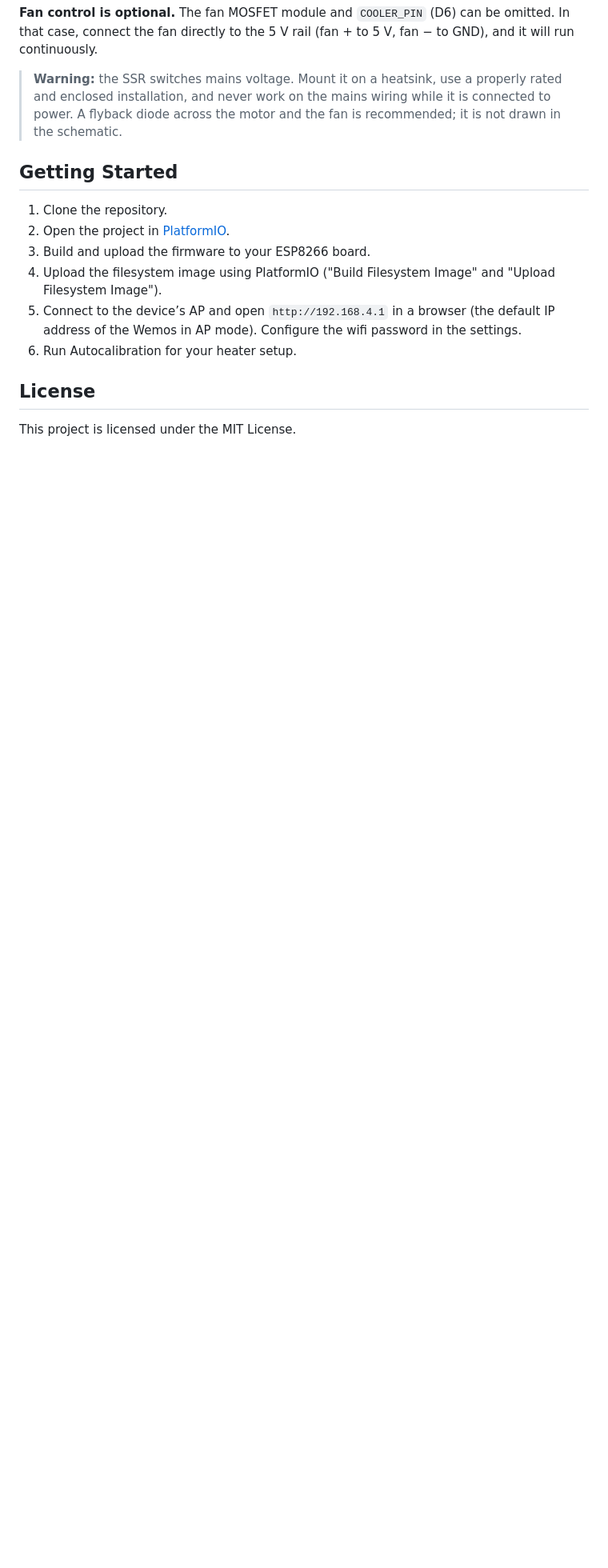
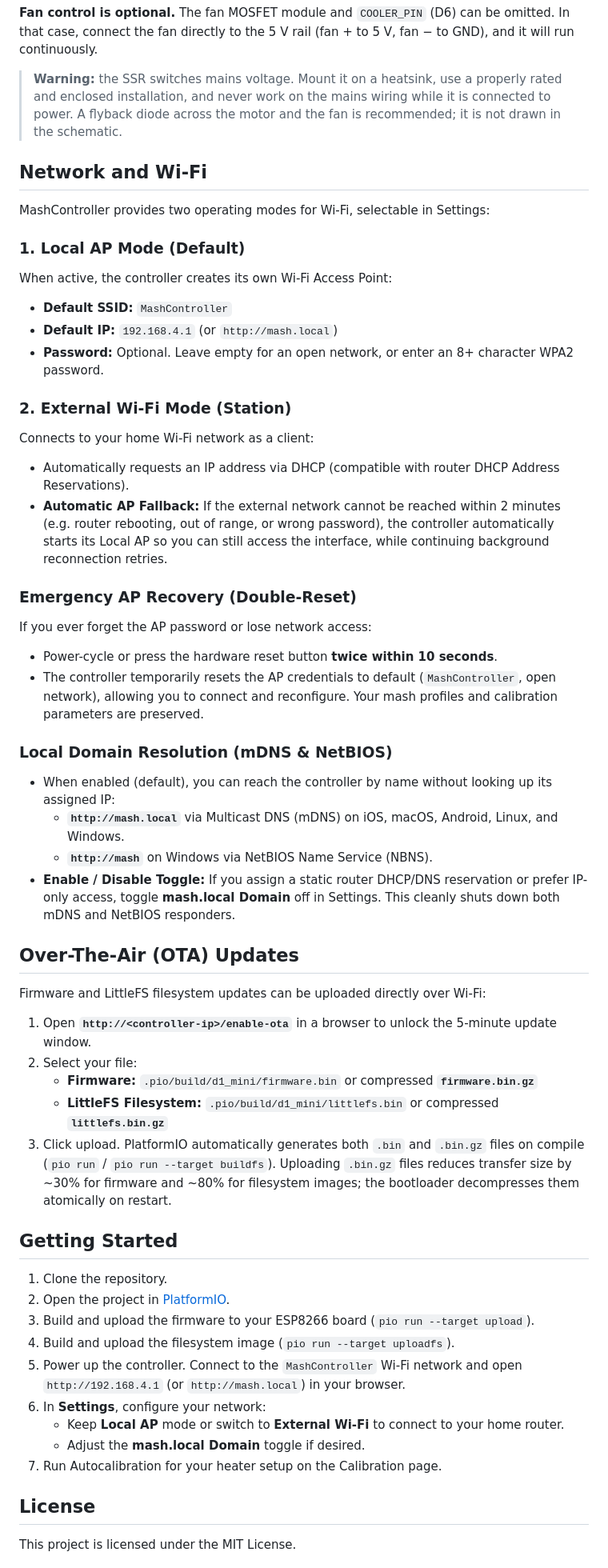
Before and after one commit to nppc/MashController, a Markdown page: README.md, the part around one of its changes. Shown at 80% size. Rendered like a GitHub page; blank space fills up the shorter version.

Commit message:
update readme.md with latest wifi behavior

```diff
--- a/README.md
+++ b/README.md
@@ -121,14 +124,53 @@ Q1 inverts the signal, which is why the default drive is active-low. With a sing
 
 > **Warning:** the SSR switches mains voltage. Mount it on a heatsink, use a properly rated and enclosed installation, and never work on the mains wiring while it is connected to power. A flyback diode across the motor and the fan is recommended; it is not drawn in the schematic.
 
+## Network and Wi-Fi
+
+MashController provides two operating modes for Wi-Fi, selectable in Settings:
+
+### 1. Local AP Mode (Default)
+When active, the controller creates its own Wi-Fi Access Point:
+- **Default SSID:** `MashController`
+- **Default IP:** `192.168.4.1` (or `http://mash.local`)
+- **Password:** Optional. Leave empty for an open network, or enter an 8+ character WPA2 password.
+
+### 2. External Wi-Fi Mode (Station)
+Connects to your home Wi-Fi network as a client:
+- Automatically requests an IP address via DHCP (compatible with router DHCP Address Reservations).
+- **Automatic AP Fallback:** If the external network cannot be reached within 2 minutes (e.g. router rebooting, out of range, or wrong password), the controller automatically starts its Local AP so you can still access the interface, while continuing background reconnection retries.
+
+### Emergency AP Recovery (Double-Reset)
+If you ever forget the AP password or lose network access:
+- Power-cycle or press the hardware reset button **twice within 10 seconds**.
+- The controller temporarily resets the AP credentials to default (`MashController`, open network), allowing you to connect and reconfigure. Your mash profiles and calibration parameters are preserved.
+
+### Local Domain Resolution (mDNS & NetBIOS)
+- When enabled (default), you can reach the controller by name without looking up its assigned IP:
+  - **`http://mash.local`** via Multicast DNS (mDNS) on iOS, macOS, Android, Linux, and Windows.
+  - **`http://mash`** on Windows via NetBIOS Name Service (NBNS).
+- **Enable / Disable Toggle:** If you assign a static router DHCP/DNS reservation or prefer IP-only access, toggle **mash.local Domain** off in Settings. This cleanly shuts down both mDNS and NetBIOS responders.
+
+## Over-The-Air (OTA) Updates
+
+Firmware and LittleFS filesystem updates can be uploaded directly over Wi-Fi:
+
+1. Open **`http://<controller-ip>/enable-ota`** in a browser to unlock the 5-minute update window.
+2. Select your file:
+   - **Firmware:** `.pio/build/d1_mini/firmware.bin` or compressed **`firmware.bin.gz`**
+   - **LittleFS Filesystem:** `.pio/build/d1_mini/littlefs.bin` or compressed **`littlefs.bin.gz`**
+3. Click upload. PlatformIO automatically generates both `.bin` and `.bin.gz` files on compile (`pio run` / `pio run --target buildfs`). Uploading `.bin.gz` files reduces transfer size by ~30% for firmware and ~80% for filesystem images; the bootloader decompresses them atomically on restart.
+
 ## Getting Started
 
 1. Clone the repository.
 2. Open the project in [PlatformIO](https://platformio.org/).
-3. Build and upload the firmware to your ESP8266 board.
-4. Upload the filesystem image using PlatformIO ("Build Filesystem Image" and "Upload Filesystem Image").
-5. Connect to the device’s AP and open `http://192.168.4.1` in a browser (the default IP address of the Wemos in AP mode). Configure the wifi password in the settings.
-6. Run Autocalibration for your heater setup.
+3. Build and upload the firmware to your ESP8266 board (`pio run --target upload`).
+4. Build and upload the filesystem image (`pio run --target uploadfs`).
+5. Power up the controller. Connect to the `MashController` Wi-Fi network and open `http://192.168.4.1` (or `http://mash.local`) in your browser.
+6. In **Settings**, configure your network:
+   - Keep **Local AP** mode or switch to **External Wi-Fi** to connect to your home router.
+   - Adjust the **mash.local Domain** toggle if desired.
+7. Run Autocalibration for your heater setup on the Calibration page.
 
 ## License
 
```
Also changed, not shown: other parts of README.md (+4 -1 lines).
